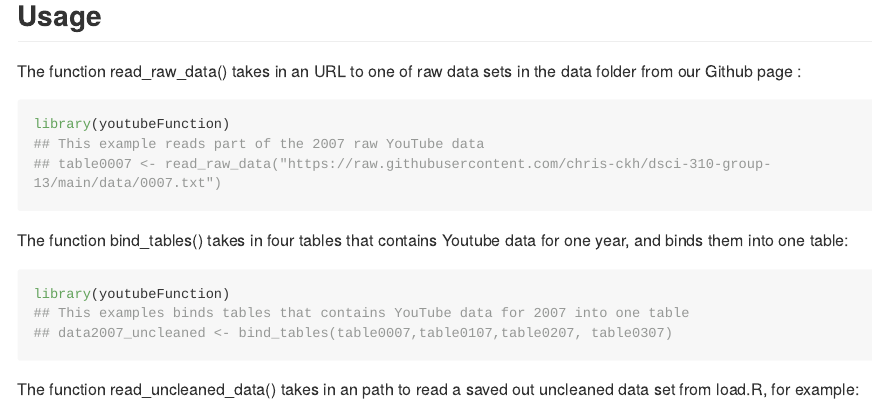
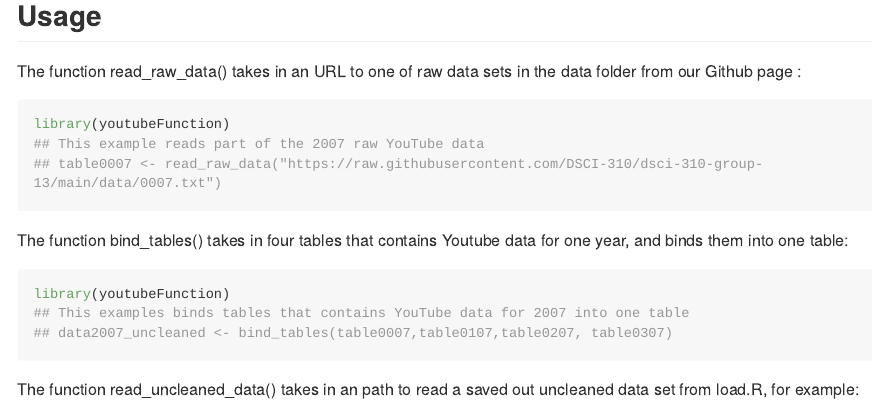
Before and after one commit to DSCI-310-2023/dsci-310-group-13-pkg, an R Markdown document (README.Rmd): the page in a window 1100 px wide, from 390 px down. Rendered offline with R 4.5, knitr and Pandoc, with nearby package versions; long lines of code are wrapped; badge pictures from the web are left out.

Commit message:
modify README as changed to DSCI-310 organization

````diff
--- a/README.Rmd
+++ b/README.Rmd
@@ -38,7 +38,7 @@ The function read_raw_data() takes in an URL to one of raw data sets in the data
 ```{r raw,warning=FALSE, message=FALSE}
 library(youtubeFunction)
 ## This example reads part of the 2007 raw YouTube data
-## table0007 <- read_raw_data("https://raw.githubusercontent.com/chris-ckh/dsci-310-group-13/main/data/0007.txt")
+## table0007 <- read_raw_data("https://raw.githubusercontent.com/DSCI-310/dsci-310-group-13/main/data/0007.txt")
 ```
 
 The function bind_tables() takes in four tables that contains Youtube data for one year, and binds them into one table:
````
Also changed, not shown: README.md.
